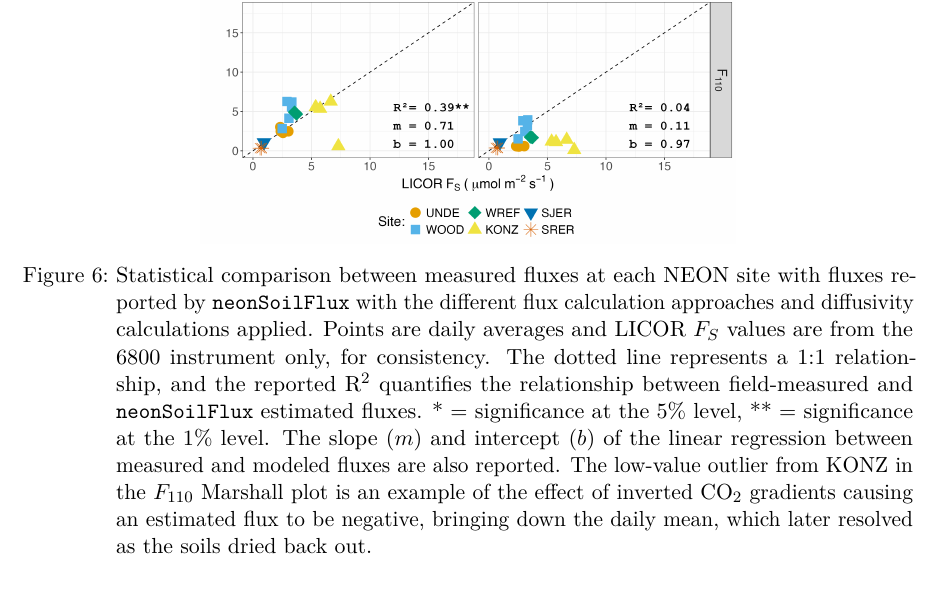
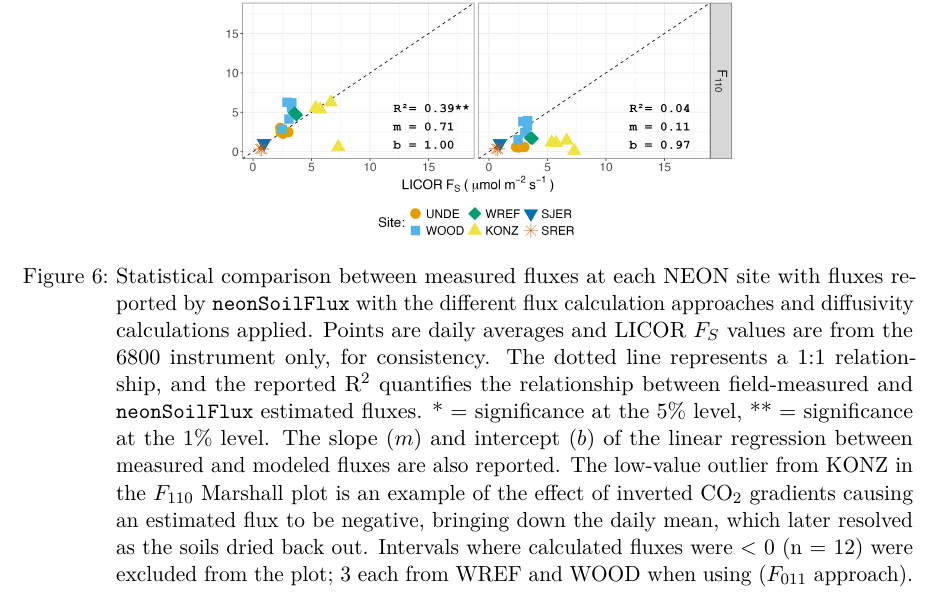
Before and after one commit to naupaka/BES-manuscript, a LaTeX document (BES-manuscript.tex): part of page 23 of 36, cut so that both start at the same text. Compiled offline with pdfLaTeX.

Commit message:
Re-run after make clean but before fixing 01 curr_download_date

```diff
--- a/BES-manuscript.tex
+++ b/BES-manuscript.tex
@@ -1001,7 +1001,9 @@ fluxes are also reported. The low-value outlier from KONZ in the
 \(F_{110}\) Marshall plot is an example of the effect of inverted
 CO\textsubscript{2} gradients causing an estimated flux to be negative,
 bringing down the daily mean, which later resolved as the soils dried
-back out.}
+back out. Intervals where calculated fluxes were \textless{} 0 (n = 12)
+were excluded from the plot; 3 each from WREF and WOOD when using
+(\(F_{011}\) approach).}
 
 \end{figure}%
 
```
Also changed, not shown: BES-manuscript-supp.pdf, figures/diffusivity-plot.png, figures/flux-results-year.png, figures/flux-results.png, figures/gap-filled-stats.png, figures/uncertainty-stats.png, 1 other file.
